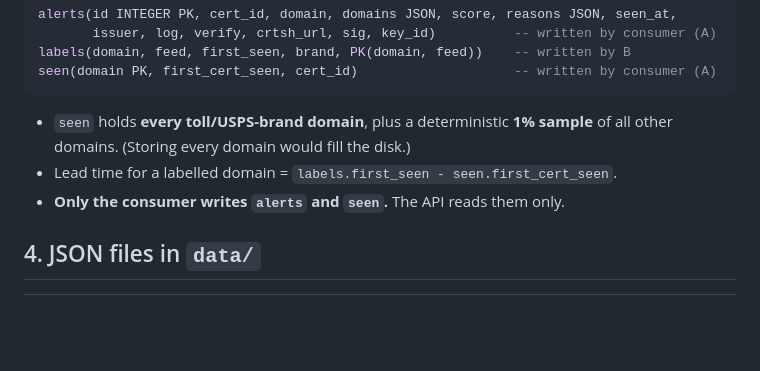
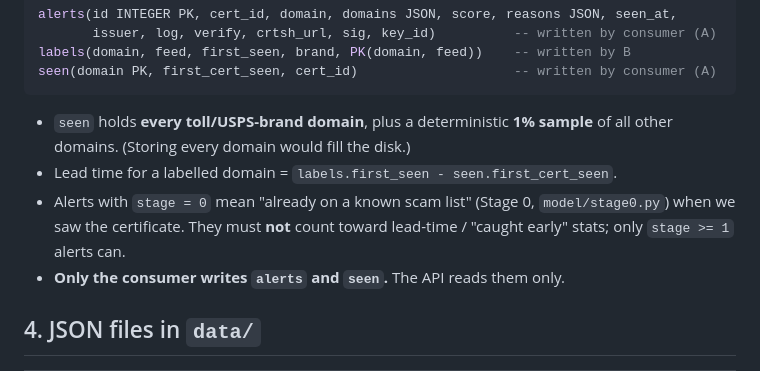
Before and after one commit to shriya77/Scamouflage, a Markdown page: CONTRACTS.md, the part around the change. GitHub-like rendering; blank space fills up the shorter version.

```diff
--- a/CONTRACTS.md
+++ b/CONTRACTS.md
@@ -65,6 +65,7 @@ seen(domain PK, first_cert_seen, cert_id)                    -- written by consu
 
 - `seen` holds **every toll/USPS-brand domain**, plus a deterministic **1% sample** of all other domains. (Storing every domain would fill the disk.)
 - Lead time for a labelled domain = `labels.first_seen - seen.first_cert_seen`.
+- Alerts with `stage = 0` mean "already on a known scam list" (Stage 0, `model/stage0.py`) when we saw the certificate. They must **not** count toward lead-time / "caught early" stats; only `stage >= 1` alerts can.
 - **Only the consumer writes `alerts` and `seen`.** The API reads them only.
 
 ## 4. JSON files in `data/`
```
Also changed, not shown: docs/MODEL_SPEC.md (+18 -0 lines).
